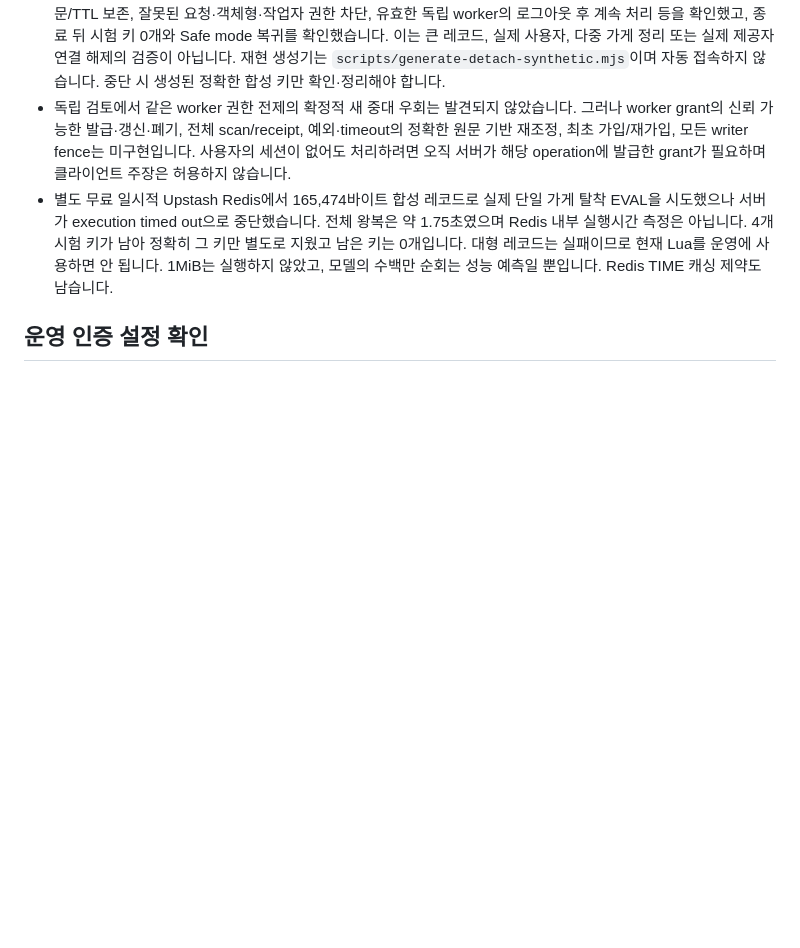
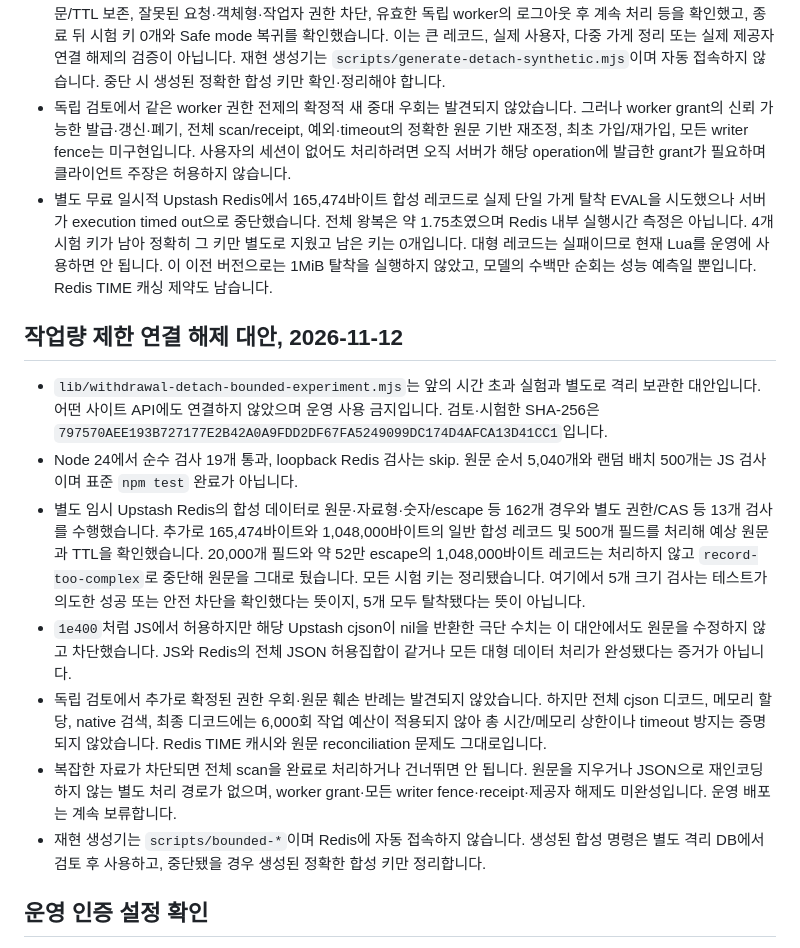
Before and after one commit to whdvy77796-cell/kkumsu, a Markdown page: WITHDRAWAL-PER-ACCOUNT-WIP.md, the part around the change. Rendered like a GitHub page; blank space fills up the shorter version.

Commit message:
Record bounded detach checks and remaining blockers

```diff
--- a/WITHDRAWAL-PER-ACCOUNT-WIP.md
+++ b/WITHDRAWAL-PER-ACCOUNT-WIP.md
@@ -16,7 +16,17 @@
 - Node 24 순수 JS 검사 6개 통과. 약 165KB 레코드 보존은 JS 검사입니다. loopback Redis 통합 suite는 실행하지 않았으며 기본값에서 skip합니다.
 - 실제 Upstash에서 541바이트 합성 가게 한 건과 무작위 합성 키 4개로 한 차례 13개 검사를 수행했습니다. 정확한 원문/TTL 보존, 잘못된 요청·객체형·작업자 권한 차단, 유효한 독립 worker의 로그아웃 후 계속 처리 등을 확인했고, 종료 뒤 시험 키 0개와 Safe mode 복귀를 확인했습니다. 이는 큰 레코드, 실제 사용자, 다중 가게 정리 또는 실제 제공자 연결 해제의 검증이 아닙니다. 재현 생성기는 `scripts/generate-detach-synthetic.mjs`이며 자동 접속하지 않습니다. 중단 시 생성된 정확한 합성 키만 확인·정리해야 합니다.
 - 독립 검토에서 같은 worker 권한 전제의 확정적 새 중대 우회는 발견되지 않았습니다. 그러나 worker grant의 신뢰 가능한 발급·갱신·폐기, 전체 scan/receipt, 예외·timeout의 정확한 원문 기반 재조정, 최초 가입/재가입, 모든 writer fence는 미구현입니다. 사용자의 세션이 없어도 처리하려면 오직 서버가 해당 operation에 발급한 grant가 필요하며 클라이언트 주장은 허용하지 않습니다.
-- 별도 무료 일시적 Upstash Redis에서 165,474바이트 합성 레코드로 실제 단일 가게 탈착 EVAL을 시도했으나 서버가 execution timed out으로 중단했습니다. 전체 왕복은 약 1.75초였으며 Redis 내부 실행시간 측정은 아닙니다. 4개 시험 키가 남아 정확히 그 키만 별도로 지웠고 남은 키는 0개입니다. 대형 레코드는 실패이므로 현재 Lua를 운영에 사용하면 안 됩니다. 1MiB는 실행하지 않았고, 모델의 수백만 순회는 성능 예측일 뿐입니다. Redis TIME 캐싱 제약도 남습니다.
+- 별도 무료 일시적 Upstash Redis에서 165,474바이트 합성 레코드로 실제 단일 가게 탈착 EVAL을 시도했으나 서버가 execution timed out으로 중단했습니다. 전체 왕복은 약 1.75초였으며 Redis 내부 실행시간 측정은 아닙니다. 4개 시험 키가 남아 정확히 그 키만 별도로 지웠고 남은 키는 0개입니다. 대형 레코드는 실패이므로 현재 Lua를 운영에 사용하면 안 됩니다. 이 이전 버전으로는 1MiB 탈착을 실행하지 않았고, 모델의 수백만 순회는 성능 예측일 뿐입니다. Redis TIME 캐싱 제약도 남습니다.
+
+## 작업량 제한 연결 해제 대안, 2026-11-12
+
+- `lib/withdrawal-detach-bounded-experiment.mjs`는 앞의 시간 초과 실험과 별도로 격리 보관한 대안입니다. 어떤 사이트 API에도 연결하지 않았으며 운영 사용 금지입니다. 검토·시험한 SHA-256은 `797570AEE193B727177E2B42A0A9FDD2DF67FA5249099DC174D4AFCA13D41CC1`입니다.
+- Node 24에서 순수 검사 19개 통과, loopback Redis 검사는 skip. 원문 순서 5,040개와 랜덤 배치 500개는 JS 검사이며 표준 `npm test` 완료가 아닙니다.
+- 별도 임시 Upstash Redis의 합성 데이터로 원문·자료형·숫자/escape 등 162개 경우와 별도 권한/CAS 등 13개 검사를 수행했습니다. 추가로 165,474바이트와 1,048,000바이트의 일반 합성 레코드 및 500개 필드를 처리해 예상 원문과 TTL을 확인했습니다. 20,000개 필드와 약 52만 escape의 1,048,000바이트 레코드는 처리하지 않고 `record-too-complex`로 중단해 원문을 그대로 뒀습니다. 모든 시험 키는 정리됐습니다. 여기에서 5개 크기 검사는 테스트가 의도한 성공 또는 안전 차단을 확인했다는 뜻이지, 5개 모두 탈착됐다는 뜻이 아닙니다.
+- `1e400`처럼 JS에서 허용하지만 해당 Upstash cjson이 nil을 반환한 극단 수치는 이 대안에서도 원문을 수정하지 않고 차단했습니다. JS와 Redis의 전체 JSON 허용집합이 같거나 모든 대형 데이터 처리가 완성됐다는 증거가 아닙니다.
+- 독립 검토에서 추가로 확정된 권한 우회·원문 훼손 반례는 발견되지 않았습니다. 하지만 전체 cjson 디코드, 메모리 할당, native 검색, 최종 디코드에는 6,000회 작업 예산이 적용되지 않아 총 시간/메모리 상한이나 timeout 방지는 증명되지 않았습니다. Redis TIME 캐시와 원문 reconciliation 문제도 그대로입니다.
+- 복잡한 자료가 차단되면 전체 scan을 완료로 처리하거나 건너뛰면 안 됩니다. 원문을 지우거나 JSON으로 재인코딩하지 않는 별도 처리 경로가 없으며, worker grant·모든 writer fence·receipt·제공자 해제도 미완성입니다. 운영 배포는 계속 보류합니다.
+- 재현 생성기는 `scripts/bounded-*`이며 Redis에 자동 접속하지 않습니다. 생성된 합성 명령은 별도 격리 DB에서 검토 후 사용하고, 중단됐을 경우 생성된 정확한 합성 키만 정리합니다.
 
 ## 운영 인증 설정 확인
 
```
